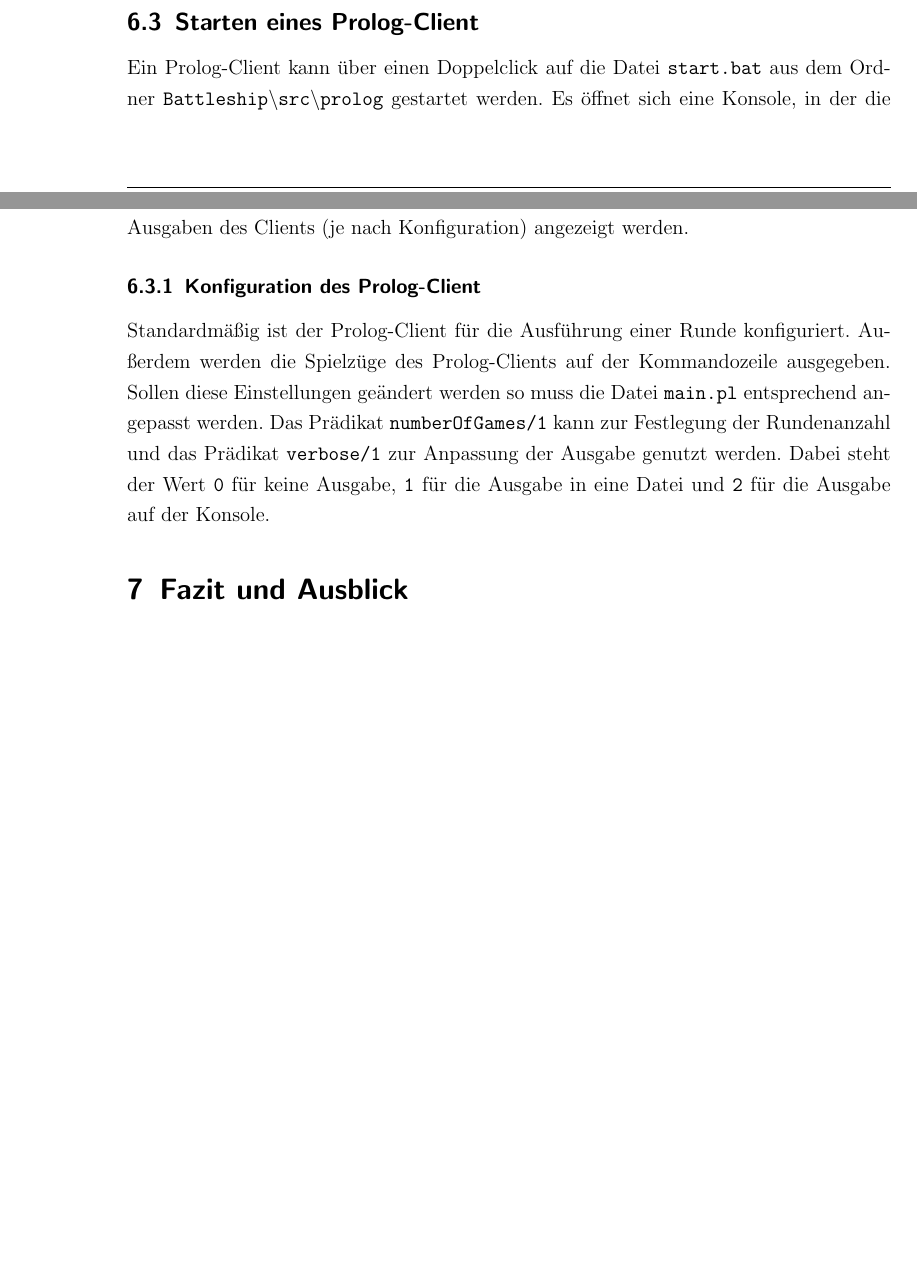
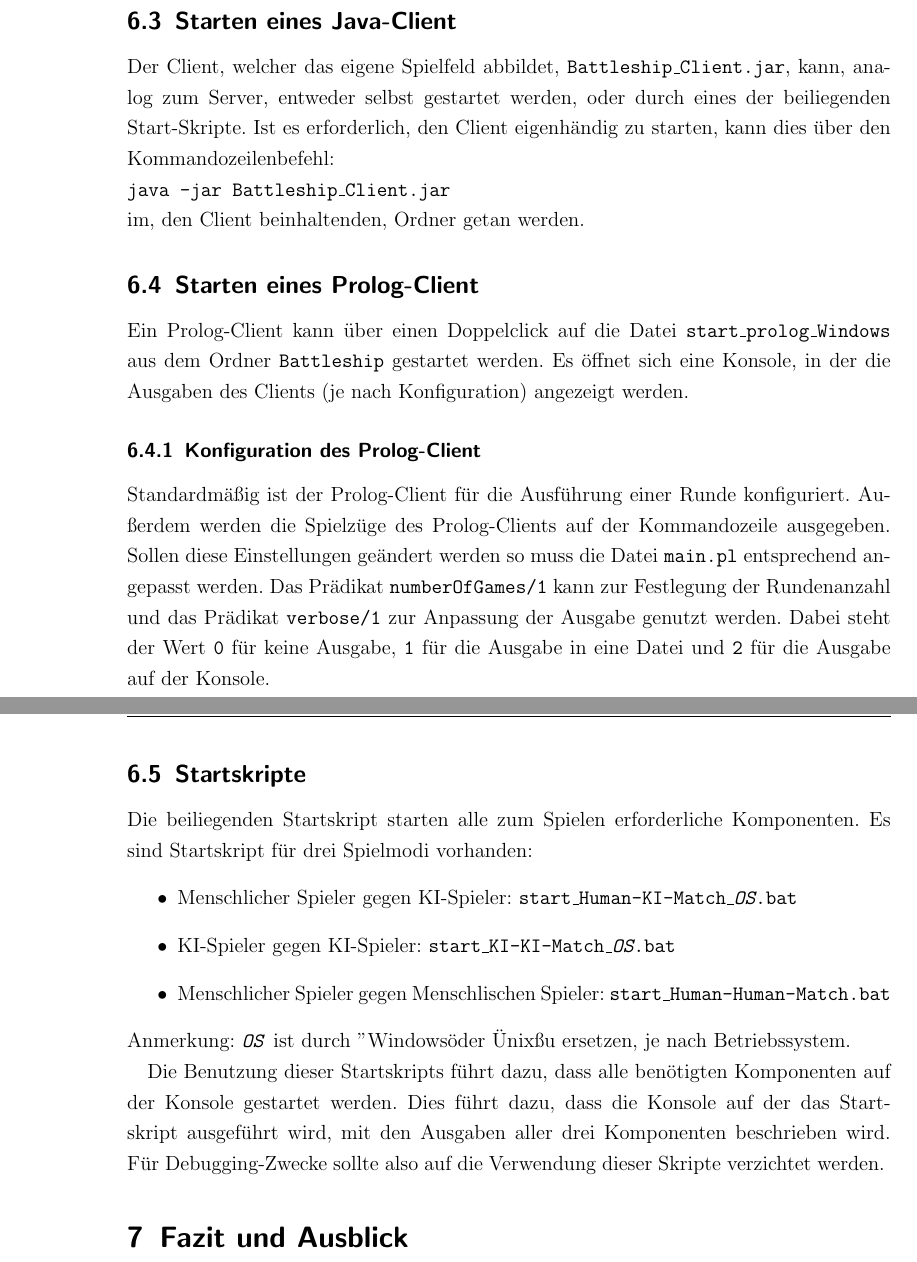
Before and after one commit to novac045/ai-battleship, a LaTeX document (Dokumentation/LaTex/dokumentation.tex, which reads Dokumentation/LaTex/chapters/X_4_Endbenutzer.tex): two parts of pages 32 and 33 of 34 before the commit and two parts of pages 34 and 35 of 36 after it, joined at a grey line, cut so that both start at the same text, the shorter picture padded with empty space. Compiled offline with pdfLaTeX; an older LaTeX class or package is replaced by its successor.

Commit message:
Systemvorraussetzungen, startbefehle, startskripte hinzugefügt. Angebenenen Dateipfad und Dateinamen angepasst.

```diff
--- a/Dokumentation/LaTex/chapters/X_4_Endbenutzer.tex
+++ b/Dokumentation/LaTex/chapters/X_4_Endbenutzer.tex
@@ -11,9 +24,14 @@
 
 \subsection{Starten eines Java-Client}
+	Der Client, welcher das eigene Spielfeld abbildet, \texttt{Battleship\_Client.jar}, kann, analog zum Server, entweder selbst gestartet werden, oder
+	durch eines der beiliegenden Start-Skripte.
+	Ist es erforderlich, den Client eigenhändig zu starten, kann dies über den Kommandozeilenbefehl:\newline
+	\texttt{java -jar Battleship\_Client.jar}\newline
+	im, den Client beinhaltenden, Ordner getan werden.
 
 \subsection{Starten eines Prolog-Client}
-	Ein Prolog-Client kann über einen Doppelclick auf die Datei \texttt{start.bat} aus dem Ordner
-	\texttt{Battleship\textbackslash src\textbackslash prolog}
+	Ein Prolog-Client kann über einen Doppelclick auf die Datei \texttt{start\_prolog\_Windows} aus dem Ordner
+	\texttt{Battleship}
 	gestartet werden. Es öffnet sich eine Konsole, in der die Ausgaben des Clients (je nach Konfiguration) angezeigt werden.
 
 	\subsubsection {Konfiguration des Prolog-Client}
@@ -22,3 +40,17 @@
 		Das Prädikat \texttt{numberOfGames/1} kann zur Festlegung der Rundenanzahl und das Prädikat \texttt{verbose/1} zur Anpassung der Ausgabe
 		genutzt werden. Dabei steht der Wert \texttt{0} für keine Ausgabe, \texttt{1} für die Ausgabe in eine Datei und \texttt{2} für
 		die Ausgabe auf der Konsole.
+\subsection{Startskripte} % (fold)
+\label{sub:startskripte}
+	Die beiliegenden Startskript starten alle zum Spielen erforderliche Komponenten. Es sind Startskript für drei Spielmodi vorhanden:
+	\begin{itemize}
+		\item Menschlicher Spieler gegen KI-Spieler: \texttt{start\_Human-KI-Match\_\emph{OS}.bat}
+		\item KI-Spieler gegen KI-Spieler: \texttt{start\_KI-KI-Match\_\emph{OS}.bat}
+		\item Menschlicher Spieler gegen Menschlischen Spieler: \texttt{start\_Human-Human-Match.bat}
+	\end{itemize}
+	Anmerkung: \texttt{\emph{OS}} ist durch "Windows" oder "Unix" zu ersetzen, je nach Betriebssystem.
+
+	Die Benutzung dieser Startskripts führt dazu, dass alle benötigten Komponenten auf der Konsole gestartet werden. Dies führt dazu, dass die Konsole
+	auf der das Startskript ausgeführt wird, mit den Ausgaben aller drei Komponenten beschrieben wird. Für Debugging-Zwecke sollte also auf die Verwendung dieser
+	Skripte verzichtet werden.
+% subsection startskripte (end)
```
Also changed, not shown: Dokumentation/LaTex/chapters/X_4_Endbenutzer.tex (15 more changed lines).
